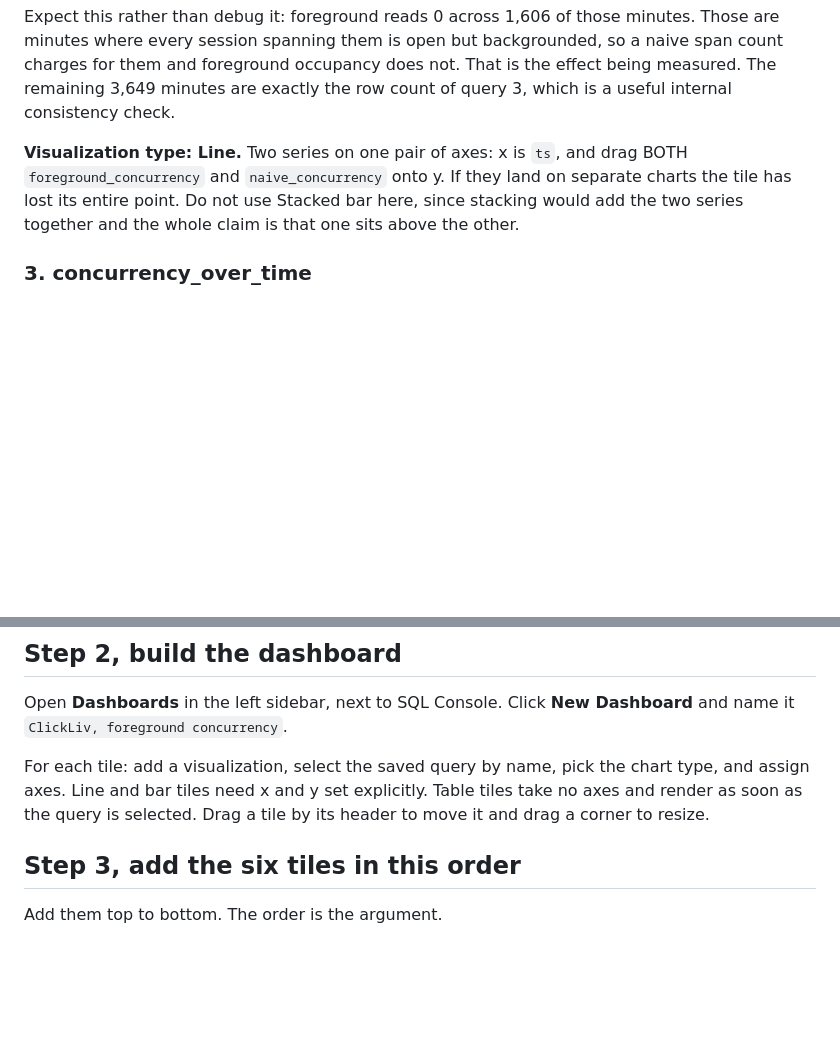
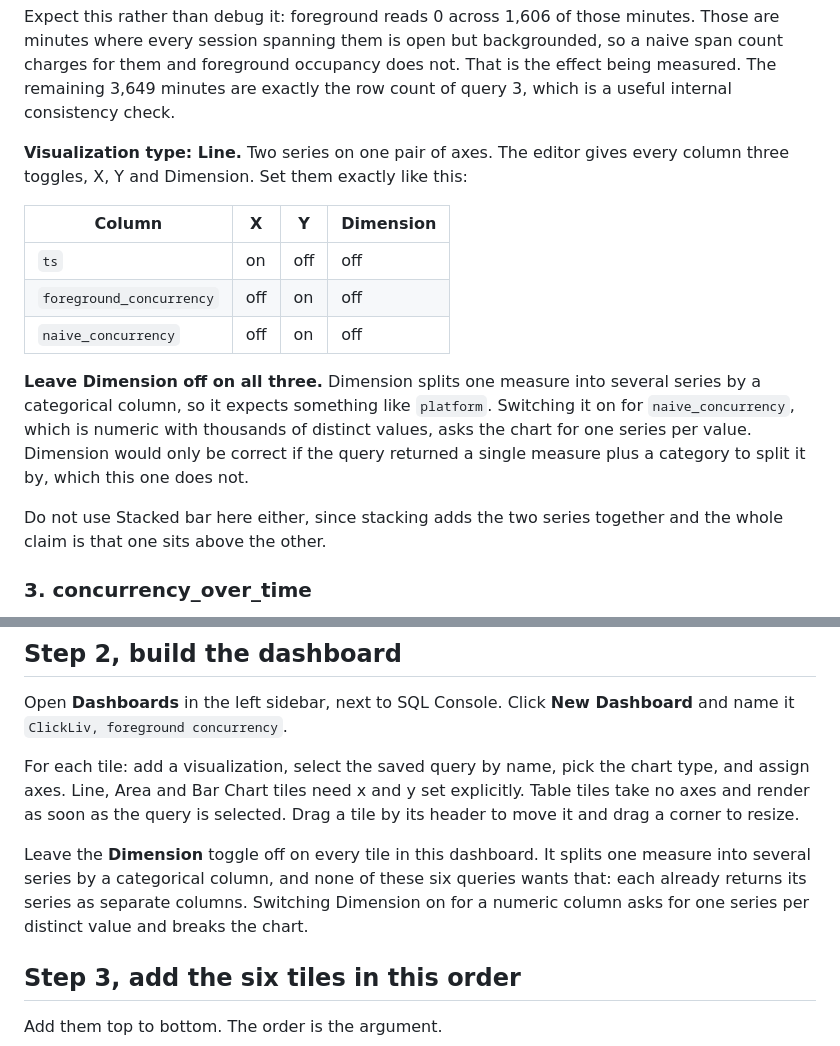
Before and after one commit to ashutosh887/ClickLiv, a Markdown page: docs/cloud-dashboard.md, 2 parts joined by grey strips. Drawn GitHub-style; blank space fills up the shorter version.

Commit message:
docs: leave the Dimension toggle off, it splits series by a category

```diff
--- a/docs/cloud-dashboard.md
+++ b/docs/cloud-dashboard.md
@@ -109,10 +109,23 @@ naive span count charges for them and foreground occupancy does not. That is the
 being measured. The remaining 3,649 minutes are exactly the row count of query 3, which
 is a useful internal consistency check.
 
-**Visualization type: Line.** Two series on one pair of axes: x is `ts`, and drag BOTH
-`foreground_concurrency` and `naive_concurrency` onto y. If they land on separate charts
-the tile has lost its entire point. Do not use Stacked bar here, since stacking would add
-the two series together and the whole claim is that one sits above the other.
+**Visualization type: Line.** Two series on one pair of axes. The editor gives every
+column three toggles, X, Y and Dimension. Set them exactly like this:
+
+| Column | X | Y | Dimension |
+| --- | --- | --- | --- |
+| `ts` | on | off | off |
+| `foreground_concurrency` | off | on | off |
+| `naive_concurrency` | off | on | off |
+
+**Leave Dimension off on all three.** Dimension splits one measure into several series by
+a categorical column, so it expects something like `platform`. Switching it on for
+`naive_concurrency`, which is numeric with thousands of distinct values, asks the chart
+for one series per value. Dimension would only be correct if the query returned a single
+measure plus a category to split it by, which this one does not.
+
+Do not use Stacked bar here either, since stacking adds the two series together and the
+whole claim is that one sits above the other.
 
 ### 3. concurrency_over_time
 
@@ -240,9 +253,14 @@ Open **Dashboards** in the left sidebar, next to SQL Console. Click **New Dashbo
 name it `ClickLiv, foreground concurrency`.
 
 For each tile: add a visualization, select the saved query by name, pick the chart type,
-and assign axes. Line and bar tiles need x and y set explicitly. Table tiles take no
-axes and render as soon as the query is selected. Drag a tile by its header to move it
-and drag a corner to resize.
+and assign axes. Line, Area and Bar Chart tiles need x and y set explicitly. Table tiles
+take no axes and render as soon as the query is selected. Drag a tile by its header to
+move it and drag a corner to resize.
+
+Leave the **Dimension** toggle off on every tile in this dashboard. It splits one measure
+into several series by a categorical column, and none of these six queries wants that:
+each already returns its series as separate columns. Switching Dimension on for a numeric
+column asks for one series per distinct value and breaks the chart.
 
 ## Step 3, add the six tiles in this order
 
```
